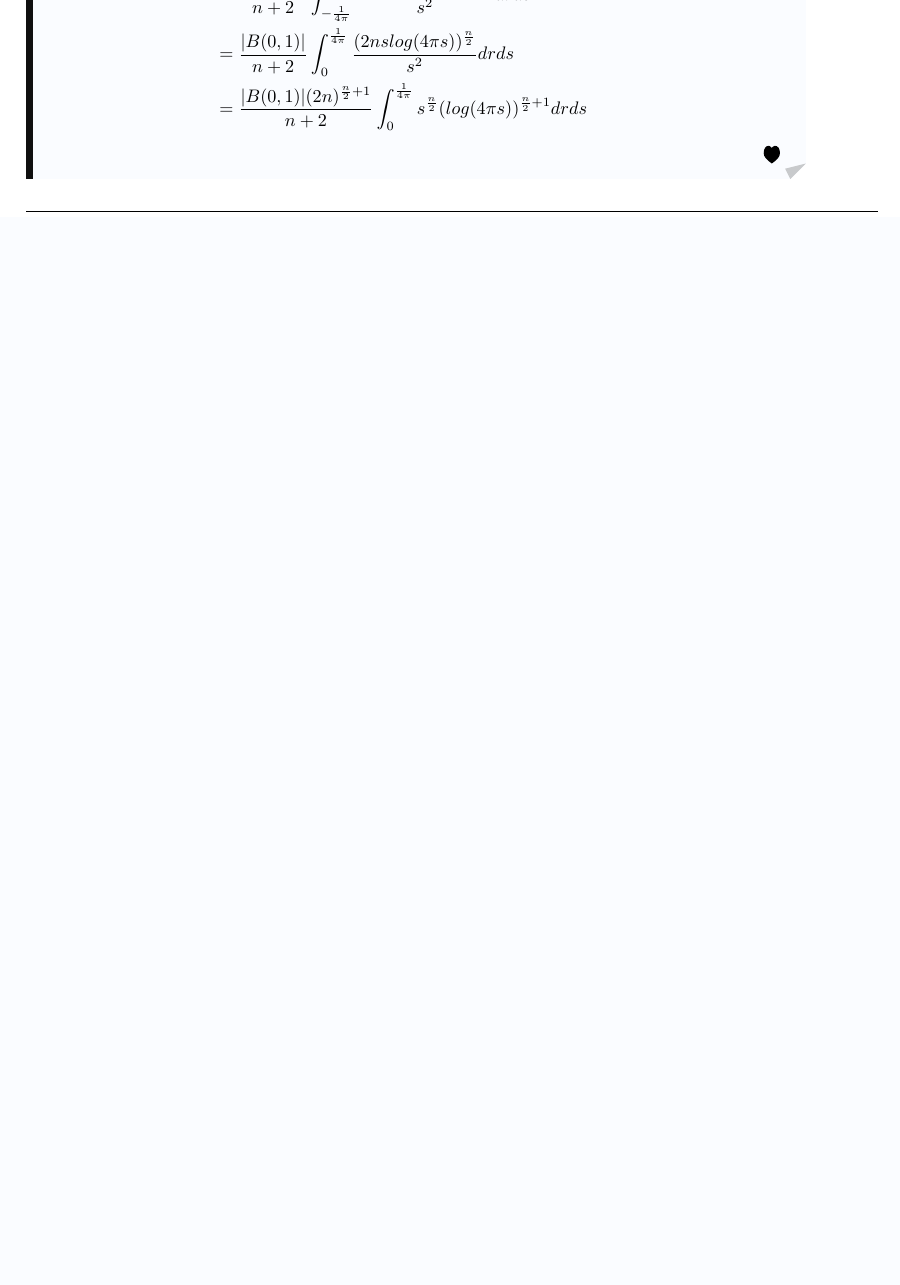
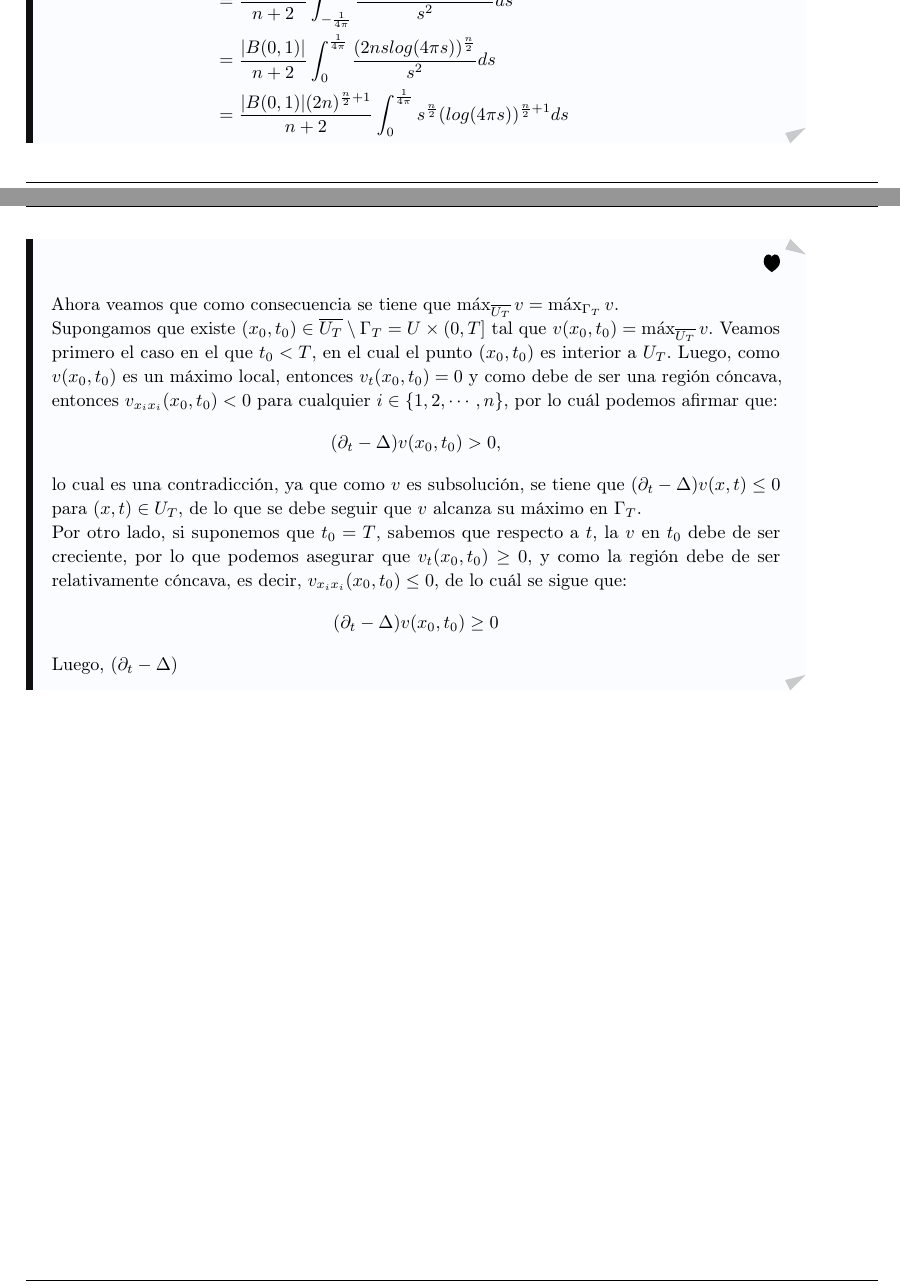
Before and after one commit to Viuche0w0/Taller-4-EDP, a LaTeX document (Tex/main.tex, which reads Tex/ejercicio_3.tex): part of page 11 of 14 before the commit and two parts of pages 11 and 12 of 15 after it, the two joined at a grey line, cut at the place of the change, the shorter picture padded with empty space. Compiled offline with pdfLaTeX.

Commit message:
A-16-08-24.3

```diff
--- a/Tex/ejercicio_3.tex
+++ b/Tex/ejercicio_3.tex
@@ -75,10 +75,21 @@
       &\int_{-\frac{1}{4\pi}}^{0} \int_{0}^{\sqrt{2nslog(-4\pi s)}} \int_{\partial B(0,1)} \frac{|rw|^{2}}{s^{2}} r^{n-1} dS(w)drds\\
       &= \int_{-\frac{1}{4\pi}}^{0} \int_{0}^{\sqrt{2nslog(-4\pi s)}} \int_{\partial B(0,1)} \frac{r^{n-1}}{s^{2}} dS(w)drds\\
       &|B(0,1)| \int_{-\frac{1}{4\pi}}^{0} \int_{0}^{\sqrt{2nslog(-4\pi s)}} \frac{r^{n-1}}{s^{2}} drds\\
-      &= \frac{|B(0,1)|}{n+2} \int_{-\frac{1}{4\pi}}^{0} \frac{(2nslog(-4\pi s)^{\frac{n}{2}})}{s^{2}} drds\\
-      &= \frac{|B(0,1)|}{n+2} \int_{0}^{\frac{1}{4\pi}} \frac{(2nslog(4\pi s))^{\frac{n}{2}}}{s^{2}} drds\\
-      &= \frac{|B(0,1)|(2n)^{\frac{n}{2}+1}}{n+2} \int_{0}^{\frac{1}{4\pi}} s^{\frac{n}{2}} (log(4\pi s))^{\frac{n}{2}+1} drds
+      &= \frac{|B(0,1)|}{n+2} \int_{-\frac{1}{4\pi}}^{0} \frac{(2nslog(-4\pi s)^{\frac{n}{2}})}{s^{2}} ds\\
+      &= \frac{|B(0,1)|}{n+2} \int_{0}^{\frac{1}{4\pi}} \frac{(2nslog(4\pi s))^{\frac{n}{2}}}{s^{2}} ds\\
+      &= \frac{|B(0,1)|(2n)^{\frac{n}{2}+1}}{n+2} \int_{0}^{\frac{1}{4\pi}} s^{\frac{n}{2}} (log(4\pi s))^{\frac{n}{2}+1} ds
     \end{align*}
     \demostrado
+    Ahora veamos que como consecuencia se tiene que $\max_{\overline{U_T}}v=\max_{\Gamma_T}v$.\\
+    Supongamos que existe $(x_0,t_0)\in\overline{U_T}\setminus\Gamma_T=U\times (0,T]$ tal que $v(x_0,t_0)=\max_{\overline{U_T}}v$. Veamos primero el caso en el que $t_0<T$, en el cual el punto $(x_0,t_0)$ es interior a $U_T$. Luego, como $v(x_0,t_0)$ es un máximo local, entonces $v_t(x_0,t_0)=0$ y como debe de ser una región cóncava, entonces $v_{x_ix_i}(x_0,t_0)<0$ para cualquier $i\in\{1,2,\cdots,n\}$, por lo cuál podemos afirmar que:
+    \begin{align*}
+      (\partial_t-\Delta)v(x_0,t_0)> 0,
+    \end{align*}
+    lo cual es una contradicción, ya que como $v$ es subsolución, se tiene que $(\partial_t-\Delta)v(x,t)\leq 0$ para $(x,t)\in U_T$, de lo que se debe seguir que $v$ alcanza su máximo en $\Gamma_T$.\\
+    Por otro lado, si suponemos que $t_0=T$, sabemos que respecto a $t$, la $v$ en $t_0$ debe de ser creciente, por lo que podemos asegurar que $v_t(x_0,t_0)\geq 0$, y como la región debe de ser relativamente cóncava, es decir, $v_{x_ix_i}(x_0,t_0)\leq 0$, de lo cuál se sigue que:
+    \begin{align*}
+      (\partial_t-\Delta)v(x_0,t_0)\geq 0
+    \end{align*}
+    Luego, $(\partial_{t}-\Delta)$
   \end{solucion}
 \end{homeworkProblem}
```
Also changed, not shown: Tex/main.pdf, 4 other files.
